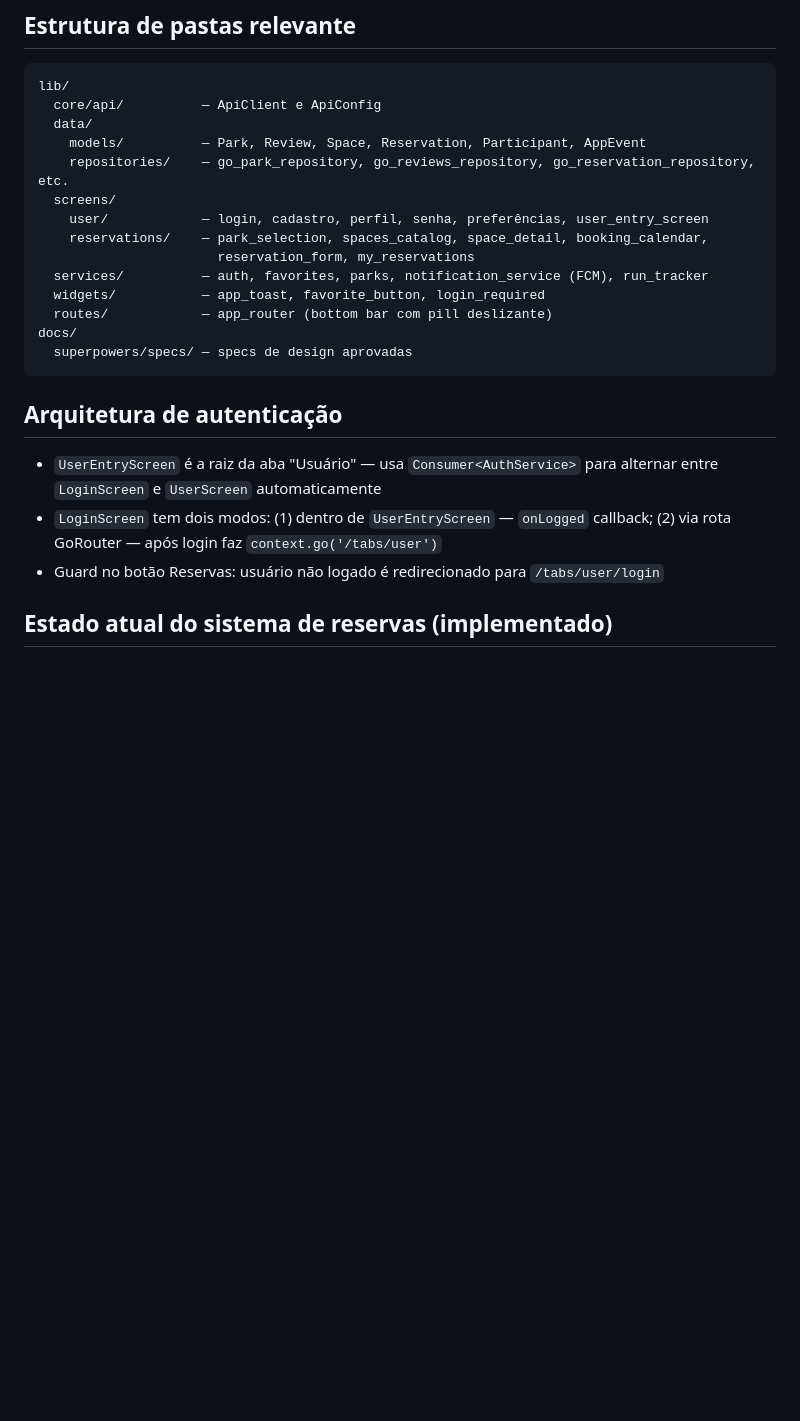
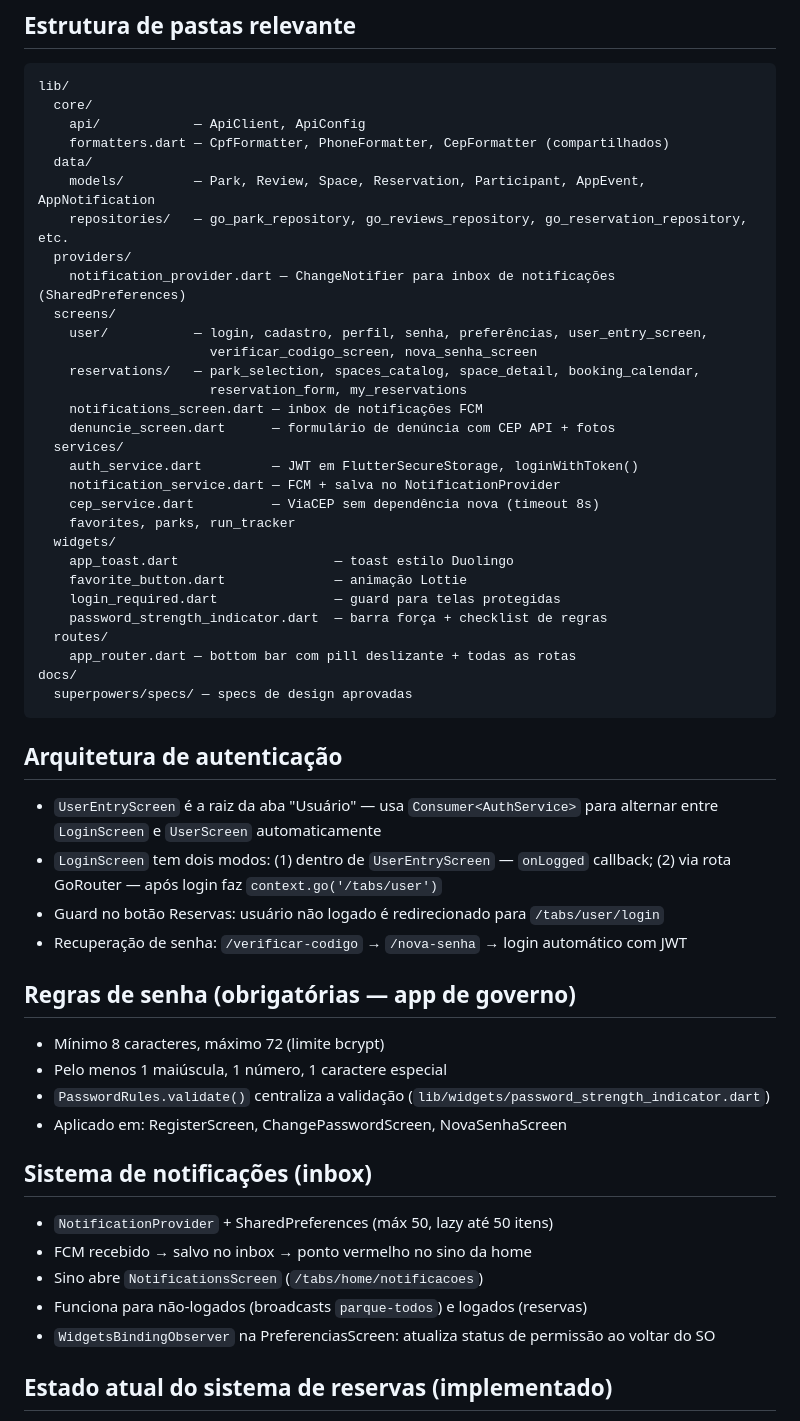
Before and after one commit to darkzinn11/parque, a Markdown page: CLAUDE.md, the part around one of its changes. GitHub-like rendering; blank space fills up the shorter version.

````diff
--- a/CLAUDE.md
+++ b/CLAUDE.md
@@ -13,17 +13,33 @@
 ## Estrutura de pastas relevante
 ```
 lib/
-  core/api/          — ApiClient e ApiConfig
+  core/
+    api/            — ApiClient, ApiConfig
+    formatters.dart — CpfFormatter, PhoneFormatter, CepFormatter (compartilhados)
   data/
-    models/          — Park, Review, Space, Reservation, Participant, AppEvent
-    repositories/    — go_park_repository, go_reviews_repository, go_reservation_repository, etc.
+    models/         — Park, Review, Space, Reservation, Participant, AppEvent, AppNotification
+    repositories/   — go_park_repository, go_reviews_repository, go_reservation_repository, etc.
+  providers/
+    notification_provider.dart — ChangeNotifier para inbox de notificações (SharedPreferences)
   screens/
-    user/            — login, cadastro, perfil, senha, preferências, user_entry_screen
-    reservations/    — park_selection, spaces_catalog, space_detail, booking_calendar,
-                       reservation_form, my_reservations
-  services/          — auth, favorites, parks, notification_service (FCM), run_tracker
-  widgets/           — app_toast, favorite_button, login_required
-  routes/            — app_router (bottom bar com pill deslizante)
+    user/           — login, cadastro, perfil, senha, preferências, user_entry_screen,
+                      verificar_codigo_screen, nova_senha_screen
+    reservations/   — park_selection, spaces_catalog, space_detail, booking_calendar,
+                      reservation_form, my_reservations
+    notifications_screen.dart — inbox de notificações FCM
+    denuncie_screen.dart      — formulário de denúncia com CEP API + fotos
+  services/
+    auth_service.dart         — JWT em FlutterSecureStorage, loginWithToken()
+    notification_service.dart — FCM + salva no NotificationProvider
+    cep_service.dart          — ViaCEP sem dependência nova (timeout 8s)
+    favorites, parks, run_tracker
+  widgets/
+    app_toast.dart                    — toast estilo Duolingo
+    favorite_button.dart              — animação Lottie
+    login_required.dart               — guard para telas protegidas
+    password_strength_indicator.dart  — barra força + checklist de regras
+  routes/
+    app_router.dart — bottom bar com pill deslizante + todas as rotas
 docs/
   superpowers/specs/ — specs de design aprovadas
 ```
@@ -32,6 +48,20 @@ docs/
 - `UserEntryScreen` é a raiz da aba "Usuário" — usa `Consumer<AuthService>` para alternar entre `LoginScreen` e `UserScreen` automaticamente
 - `LoginScreen` tem dois modos: (1) dentro de `UserEntryScreen` — `onLogged` callback; (2) via rota GoRouter — após login faz `context.go('/tabs/user')`
 - Guard no botão Reservas: usuário não logado é redirecionado para `/tabs/user/login`
+- Recuperação de senha: `/verificar-codigo` → `/nova-senha` → login automático com JWT
+
+## Regras de senha (obrigatórias — app de governo)
+- Mínimo 8 caracteres, máximo 72 (limite bcrypt)
+- Pelo menos 1 maiúscula, 1 número, 1 caractere especial
+- `PasswordRules.validate()` centraliza a validação (`lib/widgets/password_strength_indicator.dart`)
+- Aplicado em: RegisterScreen, ChangePasswordScreen, NovaSenhaScreen
+
+## Sistema de notificações (inbox)
+- `NotificationProvider` + SharedPreferences (máx 50, lazy até 50 itens)
+- FCM recebido → salvo no inbox → ponto vermelho no sino da home
+- Sino abre `NotificationsScreen` (`/tabs/home/notificacoes`)
+- Funciona para não-logados (broadcasts `parque-todos`) e logados (reservas)
+- `WidgetsBindingObserver` na PreferenciasScreen: atualiza status de permissão ao voltar do SO
 
 ## Estado atual do sistema de reservas (implementado)
 - Fluxo: Home → seleção de parque → espaços → calendário (semana atual) → formulário → "Minhas reservas"
````
Also changed, not shown: other parts of CLAUDE.md (+99 -86 lines).
